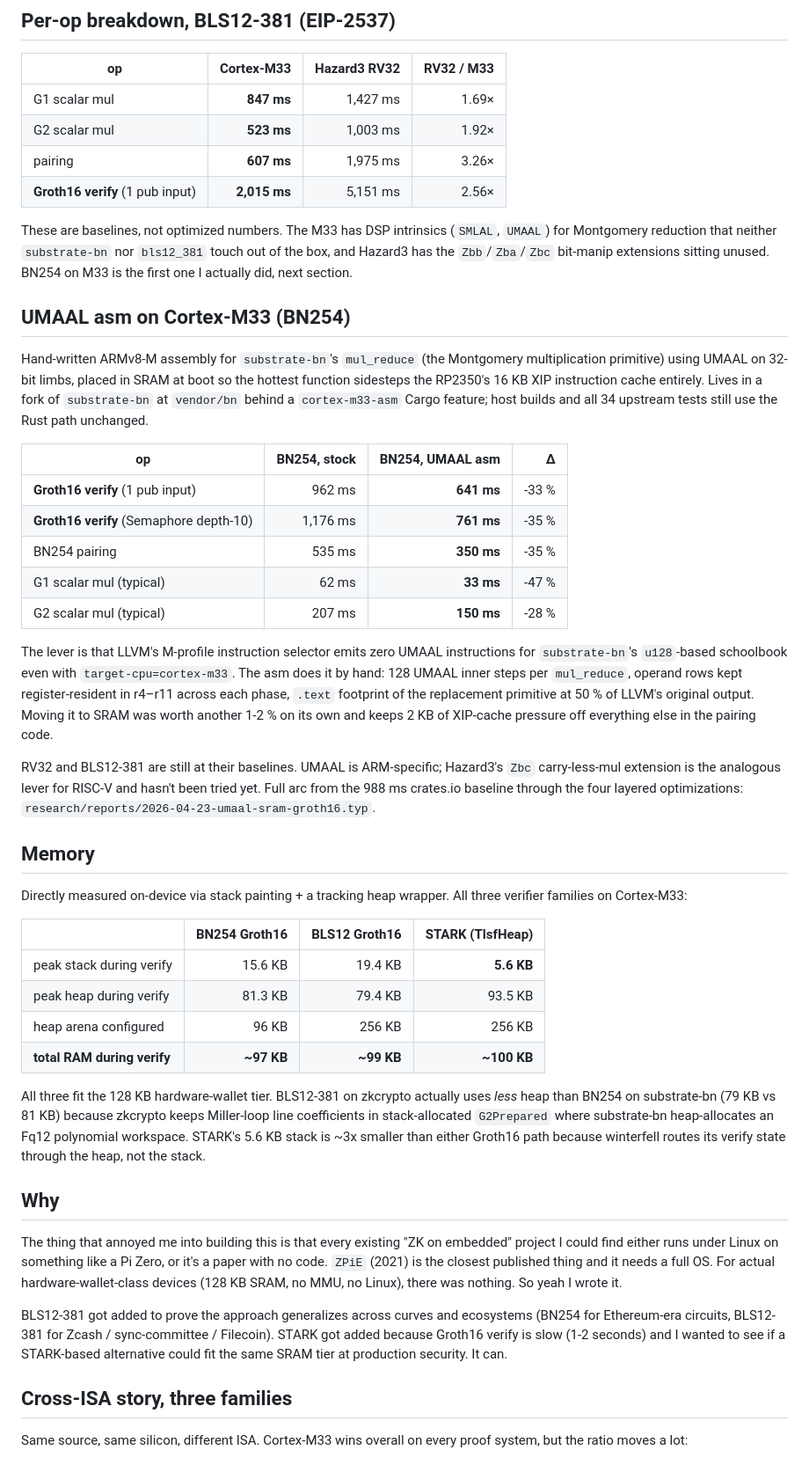
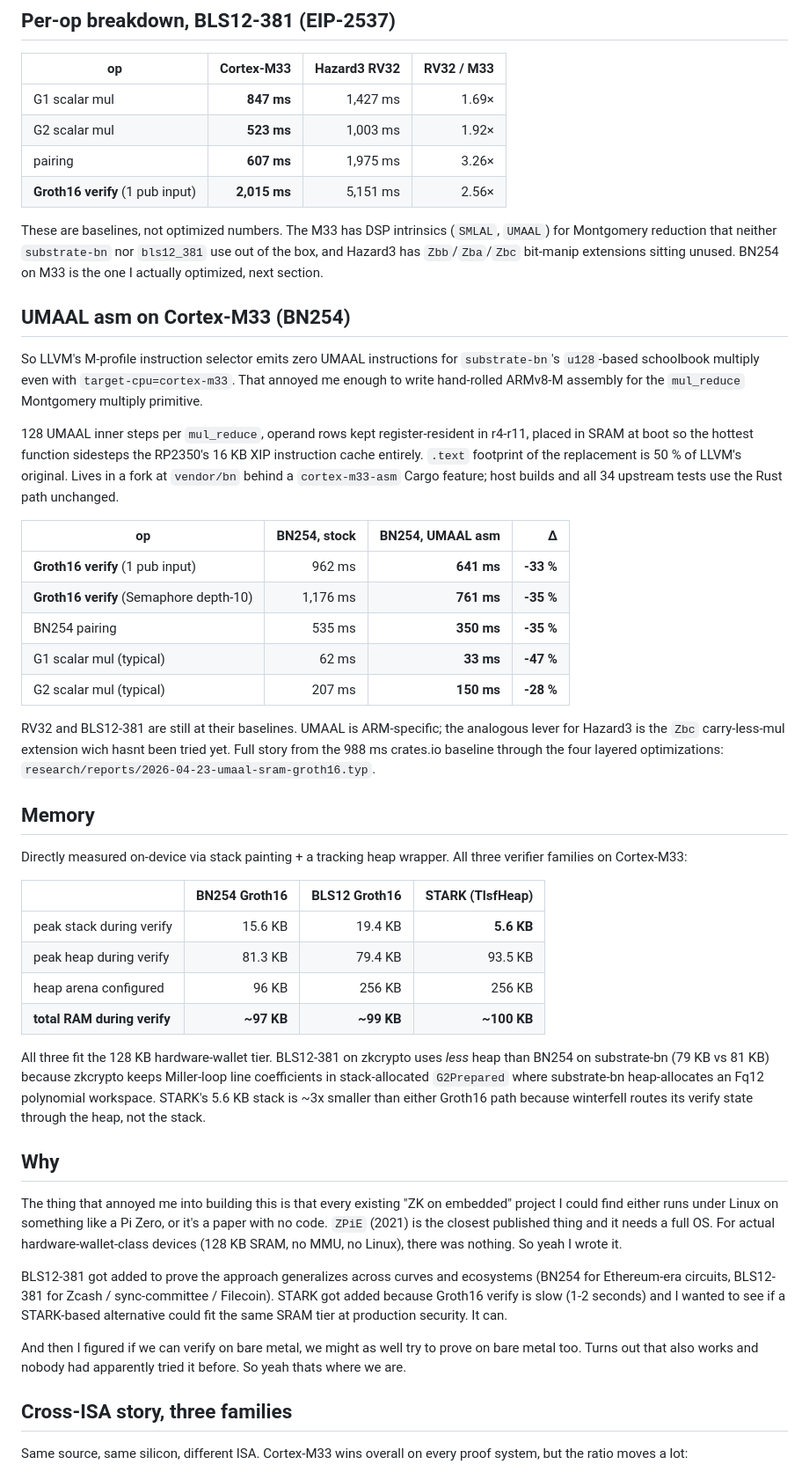
Before and after one commit to Niek-Kamer/zkmcu, a Markdown page: README.md, the part around one of its changes. Shown at 88% size. GitHub-like rendering.

```diff
--- a/README.md
+++ b/README.md
@@ -131,23 +131,23 @@ Heads up for anyone designing embedded-ZK circuits: on BN254 Cortex-M33, each ex
 | pairing | **607 ms** | 1,975 ms | 3.26× |
 | **Groth16 verify** (1 pub input) | **2,015 ms** | 5,151 ms | 2.56× |
 
-These are baselines, not optimized numbers. The M33 has DSP intrinsics (`SMLAL`, `UMAAL`) for Montgomery reduction that neither `substrate-bn` nor `bls12_381` touch out of the box, and Hazard3 has the `Zbb`/`Zba`/`Zbc` bit-manip extensions sitting unused. BN254 on M33 is the first one I actually did, next section.
+These are baselines, not optimized numbers. The M33 has DSP intrinsics (`SMLAL`, `UMAAL`) for Montgomery reduction that neither `substrate-bn` nor `bls12_381` use out of the box, and Hazard3 has `Zbb`/`Zba`/`Zbc` bit-manip extensions sitting unused. BN254 on M33 is the one I actually optimized, next section.
 
 ## UMAAL asm on Cortex-M33 (BN254)
 
-Hand-written ARMv8-M assembly for `substrate-bn`'s `mul_reduce` (the Montgomery multiplication primitive) using UMAAL on 32-bit limbs, placed in SRAM at boot so the hottest function sidesteps the RP2350's 16 KB XIP instruction cache entirely. Lives in a fork of `substrate-bn` at `vendor/bn` behind a `cortex-m33-asm` Cargo feature; host builds and all 34 upstream tests still use the Rust path unchanged.
+So LLVM's M-profile instruction selector emits zero UMAAL instructions for `substrate-bn`'s `u128`-based schoolbook multiply even with `target-cpu=cortex-m33`. That annoyed me enough to write hand-rolled ARMv8-M assembly for the `mul_reduce` Montgomery multiply primitive.
 
-| op | BN254, stock | BN254, UMAAL asm | Δ |
+128 UMAAL inner steps per `mul_reduce`, operand rows kept register-resident in r4-r11, placed in SRAM at boot so the hottest function sidesteps the RP2350's 16 KB XIP instruction cache entirely. `.text` footprint of the replacement is 50 % of LLVM's original. Lives in a fork at `vendor/bn` behind a `cortex-m33-asm` Cargo feature; host builds and all 34 upstream tests use the Rust path unchanged.
+
+| op | BN254, stock | BN254, UMAAL asm | **Δ** |
 |---|---:|---:|---:|
-| **Groth16 verify** (1 pub input) | 962 ms | **641 ms** | -33 % |
-| **Groth16 verify** (Semaphore depth-10) | 1,176 ms | **761 ms** | -35 % |
-| BN254 pairing | 535 ms | **350 ms** | -35 % |
-| G1 scalar mul (typical) | 62 ms | **33 ms** | -47 % |
-| G2 scalar mul (typical) | 207 ms | **150 ms** | -28 % |
+| **Groth16 verify** (1 pub input) | 962 ms | **641 ms** | **-33 %** |
+| **Groth16 verify** (Semaphore depth-10) | 1,176 ms | **761 ms** | **-35 %** |
+| BN254 pairing | 535 ms | **350 ms** | **-35 %** |
+| G1 scalar mul (typical) | 62 ms | **33 ms** | **-47 %** |
+| G2 scalar mul (typical) | 207 ms | **150 ms** | **-28 %** |
 
-The lever is that LLVM's M-profile instruction selector emits zero UMAAL instructions for `substrate-bn`'s `u128`-based schoolbook even with `target-cpu=cortex-m33`. The asm does it by hand: 128 UMAAL inner steps per `mul_reduce`, operand rows kept register-resident in r4–r11 across each phase, `.text` footprint of the replacement primitive at 50 % of LLVM's original output. Moving it to SRAM was worth another 1-2 % on its own and keeps 2 KB of XIP-cache pressure off everything else in the pairing code.
-
-RV32 and BLS12-381 are still at their baselines. UMAAL is ARM-specific; Hazard3's `Zbc` carry-less-mul extension is the analogous lever for RISC-V and hasn't been tried yet. Full arc from the 988 ms crates.io baseline through the four layered optimizations: `research/reports/2026-04-23-umaal-sram-groth16.typ`.
+RV32 and BLS12-381 are still at their baselines. UMAAL is ARM-specific; the analogous lever for Hazard3 is the `Zbc` carry-less-mul extension wich hasnt been tried yet. Full story from the 988 ms crates.io baseline through the four layered optimizations: `research/reports/2026-04-23-umaal-sram-groth16.typ`.
 
 ## Memory
 
@@ -160,13 +160,15 @@ Directly measured on-device via stack painting + a tracking heap wrapper. All th
 | heap arena configured     | 96 KB | 256 KB | 256 KB |
 | **total RAM during verify** | **~97 KB** | **~99 KB** | **~100 KB** |
 
-All three fit the 128 KB hardware-wallet tier. BLS12-381 on zkcrypto actually uses *less* heap than BN254 on substrate-bn (79 KB vs 81 KB) because zkcrypto keeps Miller-loop line coefficients in stack-allocated `G2Prepared` where substrate-bn heap-allocates an Fq12 polynomial workspace. STARK's 5.6 KB stack is ~3x smaller than either Groth16 path because winterfell routes its verify state through the heap, not the stack.
+All three fit the 128 KB hardware-wallet tier. BLS12-381 on zkcrypto uses *less* heap than BN254 on substrate-bn (79 KB vs 81 KB) because zkcrypto keeps Miller-loop line coefficients in stack-allocated `G2Prepared` where substrate-bn heap-allocates an Fq12 polynomial workspace. STARK's 5.6 KB stack is ~3x smaller than either Groth16 path because winterfell routes its verify state through the heap, not the stack.
 
 ## Why
 
 The thing that annoyed me into building this is that every existing "ZK on embedded" project I could find either runs under Linux on something like a Pi Zero, or it's a paper with no code. `ZPiE` (2021) is the closest published thing and it needs a full OS. For actual hardware-wallet-class devices (128 KB SRAM, no MMU, no Linux), there was nothing. So yeah I wrote it.
 
 BLS12-381 got added to prove the approach generalizes across curves and ecosystems (BN254 for Ethereum-era circuits, BLS12-381 for Zcash / sync-committee / Filecoin). STARK got added because Groth16 verify is slow (1-2 seconds) and I wanted to see if a STARK-based alternative could fit the same SRAM tier at production security. It can.
+
+And then I figured if we can verify on bare metal, we might as well try to prove on bare metal too. Turns out that also works and nobody had apparently tried it before. So yeah thats where we are.
 
 ## Cross-ISA story, three families
 
```
Also changed, not shown: other parts of README.md (+55 -54 lines).
